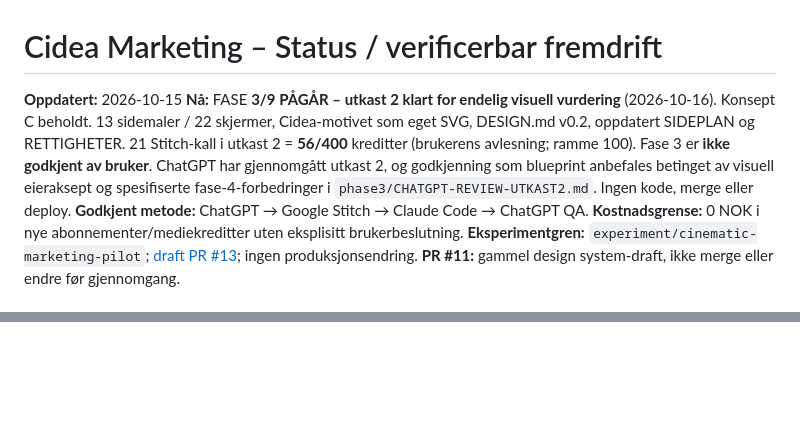
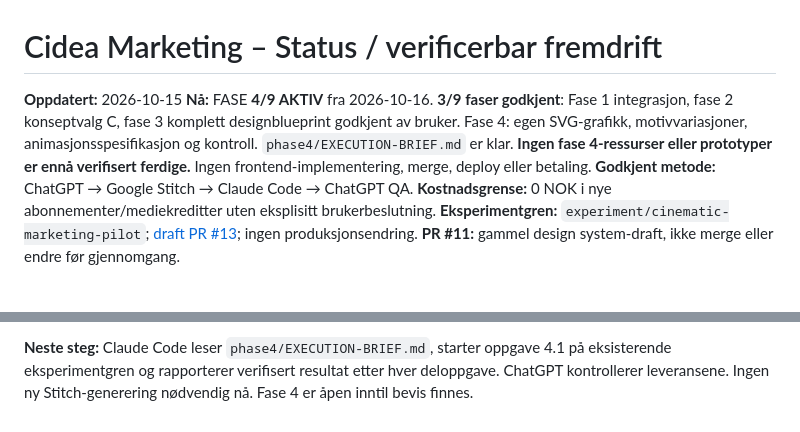
Before and after one commit to KhalilJel/Cidea-Marketing, a Markdown page: docs/cinematic-pilot/STATUS.md, 2 parts joined by grey strips. Drawn GitHub-style; blank space fills up the shorter version.

Commit message:
status: user-approved phase 3 completed, phase 4 active with verifiable deliverables

```diff
--- a/docs/cinematic-pilot/STATUS.md
+++ b/docs/cinematic-pilot/STATUS.md
@@ -1,7 +1,7 @@
 # Cidea Marketing – Status / verificerbar fremdrift
 
 **Oppdatert:** 2026-10-15
-**Nå:** FASE **3/9 PÅGÅR – utkast 2 klart for endelig visuell vurdering** (2026-10-16). Konsept C beholdt. 13 sidemaler / 22 skjermer, Cidea-motivet som eget SVG, DESIGN.md v0.2, oppdatert SIDEPLAN og RETTIGHETER. 21 Stitch-kall i utkast 2 = **56/400** kreditter (brukerens avlesning; ramme 100). Fase 3 er **ikke godkjent av bruker**. ChatGPT har gjennomgått utkast 2, og godkjenning som blueprint anbefales betinget av visuell eieraksept og spesifiserte fase-4-forbedringer i `phase3/CHATGPT-REVIEW-UTKAST2.md`. Ingen kode, merge eller deploy.
+**Nå:** FASE **4/9 AKTIV** fra 2026-10-16. **3/9 faser godkjent**: Fase 1 integrasjon, fase 2 konseptvalg C, fase 3 komplett designblueprint godkjent av bruker. Fase 4: egen SVG-grafikk, motivvariasjoner, animasjonsspesifikasjon og kontroll. `phase4/EXECUTION-BRIEF.md` er klar. **Ingen fase 4-ressurser eller prototyper er ennå verifisert ferdige.** Ingen frontend-implementering, merge, deploy eller betaling.
 **Godkjent metode:** ChatGPT → Google Stitch → Claude Code → ChatGPT QA.
 **Kostnadsgrense:** 0 NOK i nye abonnementer/mediekreditter uten eksplisitt brukerbeslutning.
 **Eksperimentgren:** `experiment/cinematic-marketing-pilot`; [draft PR #13](https://github.com/KhalilJel/Cidea-Marketing/pull/13); ingen produksjonsendring.
@@ -67,0 +82 @@ Claude's completed PHASE1-VERIFICATION.md confirms Phase 1 gate items passed:
+**Neste steg:** Claude Code leser `phase4/EXECUTION-BRIEF.md`, starter oppgave 4.1 på eksisterende eksperimentgren og rapporterer verifisert resultat etter hver deloppgave. ChatGPT kontrollerer leveransene. Ingen ny Stitch-generering nødvendig nå. Fase 4 er åpen inntil bevis finnes.
```
Also changed, not shown: other parts of docs/cinematic-pilot/STATUS.md (+14 -0 lines).
